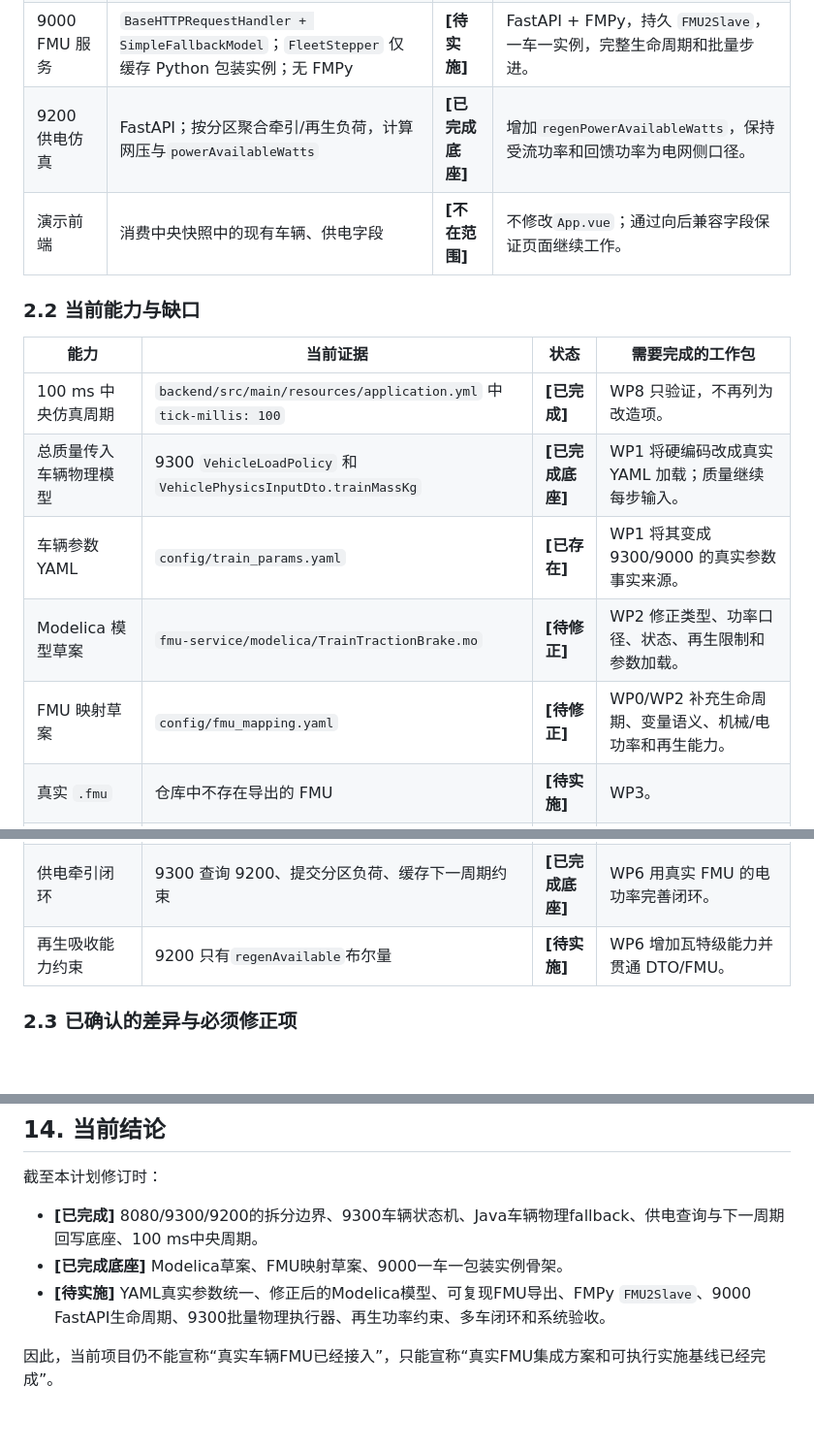
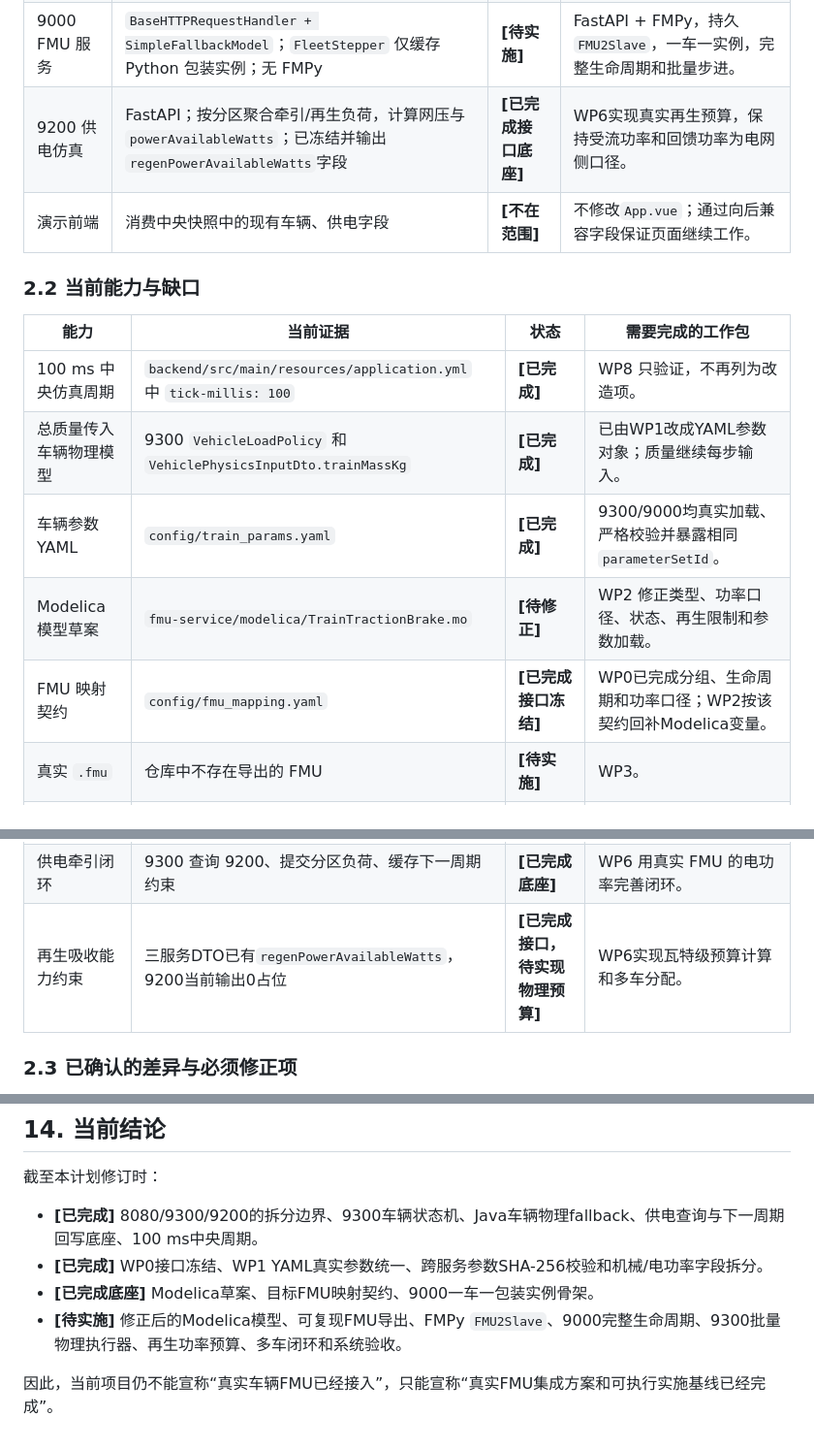
Before and after one commit to Asnowww/Railway-Sim, a Markdown page: docs/真实FMU集成实施计划.md, 3 parts joined by grey strips. Shown at 97% size. Drawn GitHub-style; blank space fills up the shorter version.

Commit message:
docs(fmu): 完成分计划01验收收口
- 将WP0接口冻结和WP1 YAML参数统一标记为已完成
- 记录elec-and-train分支上的两个阶段提交与统一参数SHA-256
- 补充9300、9000、9200、8080测试结果和实际启动验收证据
- 更新总计划当前基线、剩余工作和再生能力接口边界

```diff
--- a/docs/真实FMU集成实施计划.md
+++ b/docs/真实FMU集成实施计划.md
@@ -84,7 +84,7 @@
 | 8080 中央系统 | 调度、信号、轨道、MA、状态镜像；可调用 9300 | **[已完成]** | 保持中央只负责信号和控制编排，不直接驱动车辆 FMU，不成为供电权威。 |
 | 9300 车辆运行服务 | Spring Boot；`VehicleControlQueue` 生成控制指令；`VehicleSimulationQueue` 执行 Java 简化模型；逐车执行后汇总供电负荷 | **[已完成底座]** | 改为三阶段批处理，通过一个 9000 请求完成全车物理步，并保留 Java fallback。 |
 | 9000 FMU 服务 | `BaseHTTPRequestHandler + SimpleFallbackModel`；`FleetStepper` 仅缓存 Python 包装实例；无 FMPy | **[待实施]** | FastAPI + FMPy，持久 `FMU2Slave`，一车一实例，完整生命周期和批量步进。 |
-| 9200 供电仿真 | FastAPI；按分区聚合牵引/再生负荷，计算网压与`powerAvailableWatts` | **[已完成底座]** | 增加`regenPowerAvailableWatts`，保持受流功率和回馈功率为电网侧口径。 |
+| 9200 供电仿真 | FastAPI；按分区聚合牵引/再生负荷，计算网压与`powerAvailableWatts`；已冻结并输出`regenPowerAvailableWatts`字段 | **[已完成接口底座]** | WP6实现真实再生预算，保持受流功率和回馈功率为电网侧口径。 |
 | 演示前端 | 消费中央快照中的现有车辆、供电字段 | **[不在范围]** | 不修改`App.vue`；通过向后兼容字段保证页面继续工作。 |
 
 ### 2.2 当前能力与缺口
@@ -92,16 +92,16 @@
 | 能力 | 当前证据 | 状态 | 需要完成的工作包 |
 |---|---|---|---|
 | 100 ms 中央仿真周期 | `backend/src/main/resources/application.yml` 中 `tick-millis: 100` | **[已完成]** | WP8 只验证，不再列为改造项。 |
-| 总质量传入车辆物理模型 | 9300 `VehicleLoadPolicy` 和 `VehiclePhysicsInputDto.trainMassKg` | **[已完成底座]** | WP1 将硬编码改成真实 YAML 加载；质量继续每步输入。 |
-| 车辆参数 YAML | `config/train_params.yaml` | **[已存在]** | WP1 将其变成 9300/9000 的真实参数事实来源。 |
+| 总质量传入车辆物理模型 | 9300 `VehicleLoadPolicy` 和 `VehiclePhysicsInputDto.trainMassKg` | **[已完成]** | 已由WP1改成YAML参数对象；质量继续每步输入。 |
+| 车辆参数 YAML | `config/train_params.yaml` | **[已完成]** | 9300/9000均真实加载、严格校验并暴露相同`parameterSetId`。 |
 | Modelica 模型草案 | `fmu-service/modelica/TrainTractionBrake.mo` | **[待修正]** | WP2 修正类型、功率口径、状态、再生限制和参数加载。 |
-| FMU 映射草案 | `config/fmu_mapping.yaml` | **[待修正]** | WP0/WP2 补充生命周期、变量语义、机械/电功率和再生能力。 |
+| FMU 映射契约 | `config/fmu_mapping.yaml` | **[已完成接口冻结]** | WP0已完成分组、生命周期和功率口径；WP2按该契约回补Modelica变量。 |
 | 真实 `.fmu` | 仓库中不存在导出的 FMU | **[待实施]** | WP3。 |
 | FMPy 依赖和实例 | 9000 无依赖清单、无 `fmpy` 导入 | **[待实施]** | WP4。 |
 | 一份 FMU、多实例 | `FleetStepper` 有按`trainId`缓存的骨架，但实际调用 Python fallback | **[待实施]** | WP4。 |
 | 9300 批量 FMU 调用 | `VehicleRuntimeManager` 当前在循环内同时完成控制和物理计算 | **[待实施]** | WP5。 |
 | 供电牵引闭环 | 9300 查询 9200、提交分区负荷、缓存下一周期约束 | **[已完成底座]** | WP6 用真实 FMU 的电功率完善闭环。 |
-| 再生吸收能力约束 | 9200 只有`regenAvailable`布尔量 | **[待实施]** | WP6 增加瓦特级能力并贯通 DTO/FMU。 |
+| 再生吸收能力约束 | 三服务DTO已有`regenPowerAvailableWatts`，9200当前输出0占位 | **[已完成接口，待实现物理预算]** | WP6实现瓦特级预算计算和多车分配。 |
 
 ### 2.3 已确认的差异与必须修正项
 
@@ -1117,7 +1121,8 @@ docker compose down
 截至本计划修订时：
 
 - **[已完成]** 8080/9300/9200的拆分边界、9300车辆状态机、Java车辆物理fallback、供电查询与下一周期回写底座、100 ms中央周期。
-- **[已完成底座]** Modelica草案、FMU映射草案、9000一车一包装实例骨架。
-- **[待实施]** YAML真实参数统一、修正后的Modelica模型、可复现FMU导出、FMPy `FMU2Slave`、9000 FastAPI生命周期、9300批量物理执行器、再生功率约束、多车闭环和系统验收。
+- **[已完成]** WP0接口冻结、WP1 YAML真实参数统一、跨服务参数SHA-256校验和机械/电功率字段拆分。
+- **[已完成底座]** Modelica草案、目标FMU映射契约、9000一车一包装实例骨架。
+- **[待实施]** 修正后的Modelica模型、可复现FMU导出、FMPy `FMU2Slave`、9000完整生命周期、9300批量物理执行器、再生功率预算、多车闭环和系统验收。
 
 因此，当前项目仍不能宣称“真实车辆FMU已经接入”，只能宣称“真实FMU集成方案和可执行实施基线已经完成”。
```
Also changed, not shown: other parts of docs/真实FMU集成实施计划.md (+4 -0 lines), docs/真实FMU集成实施计划/01-接口与参数基线-WP0-WP1.md (+4 -2 lines), 1 other file.
